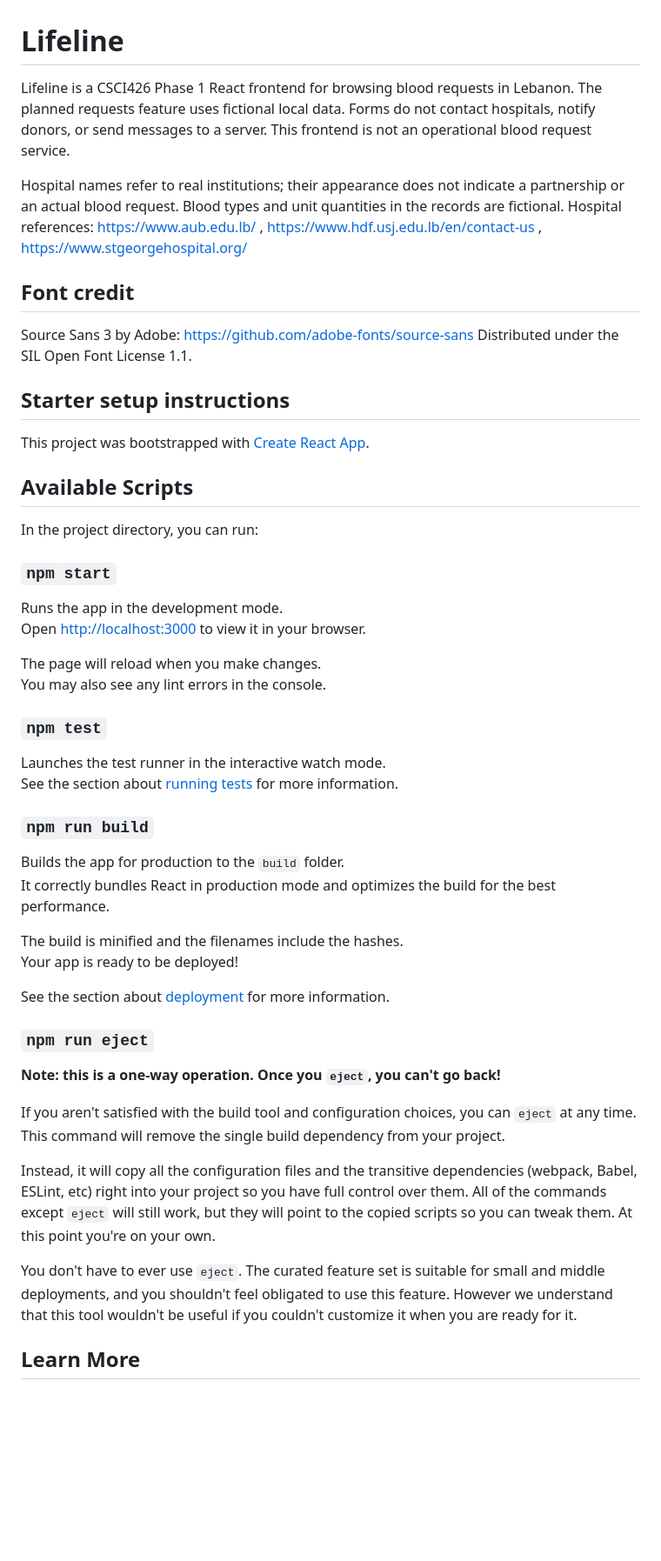
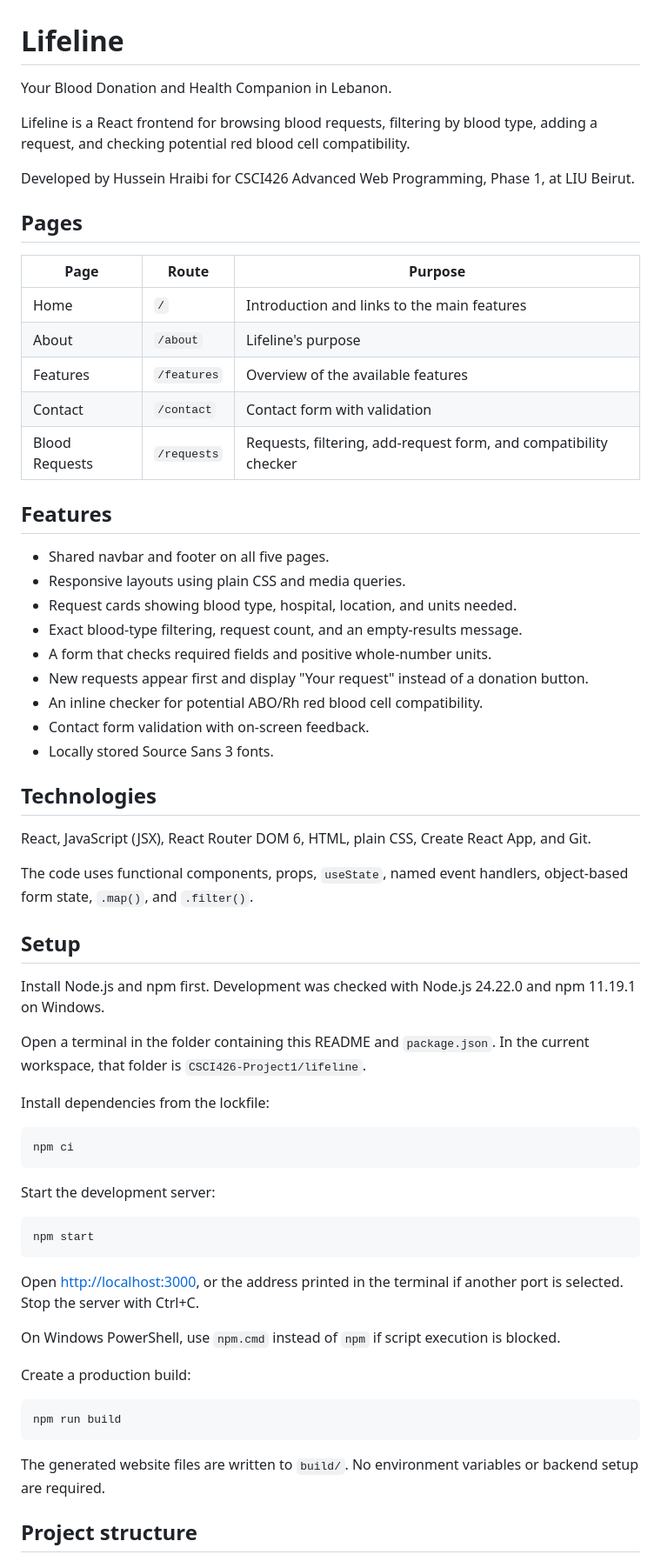
Before and after one commit to HusseinHraibi/LifeLine, a Markdown page: README.md, the part around one of its changes. Shown at 87% size. Rendered like a GitHub page; blank space fills up the shorter version.

````diff
--- a/README.md
+++ b/README.md
@@ -1,59 +1,68 @@
 # Lifeline
 
-Lifeline is a CSCI426 Phase 1 React frontend for browsing blood requests in Lebanon.
-The planned requests feature uses fictional local data. Forms do not contact hospitals,
-notify donors, or send messages to a server. This frontend is not an operational blood request service.
+Your Blood Donation and Health Companion in Lebanon.
 
-Hospital names refer to real institutions; their appearance does not indicate a partnership
-or an actual blood request. Blood types and unit quantities in the records are fictional.
-Hospital references: https://www.aub.edu.lb/ , https://www.hdf.usj.edu.lb/en/contact-us ,
-https://www.stgeorgehospital.org/
+Lifeline is a React frontend for browsing blood requests, filtering by blood type, adding a request, and checking potential red blood cell compatibility.
 
-## Font credit
+Developed by Hussein Hraibi for CSCI426 Advanced Web Programming, Phase 1, at LIU Beirut.
 
-Source Sans 3 by Adobe: https://github.com/adobe-fonts/source-sans
-Distributed under the SIL Open Font License 1.1.
+## Pages
 
-## Starter setup instructions
+| Page | Route | Purpose |
+| --- | --- | --- |
+| Home | `/` | Introduction and links to the main features |
+| About | `/about` | Lifeline's purpose |
+| Features | `/features` | Overview of the available features |
+| Contact | `/contact` | Contact form with validation |
+| Blood Requests | `/requests` | Requests, filtering, add-request form, and compatibility checker |
 
-This project was bootstrapped with [Create React App](https://github.com/facebook/create-react-app).
+## Features
 
-## Available Scripts
+- Shared navbar and footer on all five pages.
+- Responsive layouts using plain CSS and media queries.
+- Request cards showing blood type, hospital, location, and units needed.
+- Exact blood-type filtering, request count, and an empty-results message.
+- A form that checks required fields and positive whole-number units.
+- New requests appear first and display "Your request" instead of a donation button.
+- An inline checker for potential ABO/Rh red blood cell compatibility.
+- Contact form validation with on-screen feedback.
+- Locally stored Source Sans 3 fonts.
 
-In the project directory, you can run:
+## Technologies
 
-### `npm start`
+React, JavaScript (JSX), React Router DOM 6, HTML, plain CSS, Create React App, and Git.
 
-Runs the app in the development mode.\
-Open [http://localhost:3000](http://localhost:3000) to view it in your browser.
+The code uses functional components, props, `useState`, named event handlers, object-based form state, `.map()`, and `.filter()`.
 
-The page will reload when you make changes.\
-You may also see any lint errors in the console.
+## Setup
 
-### `npm test`
+Install Node.js and npm first. Development was checked with Node.js 24.22.0 and npm 11.19.1 on Windows.
 
-Launches the test runner in the interactive watch mode.\
-See the section about [running tests](https://facebook.github.io/create-react-app/docs/running-tests) for more information.
+Open a terminal in the folder containing this README and `package.json`. In the current workspace, that folder is `CSCI426-Project1/lifeline`.
 
-### `npm run build`
+Install dependencies from the lockfile:
 
-Builds the app for production to the `build` folder.\
-It correctly bundles React in production mode and optimizes the build for the best performance.
+```sh
+npm ci
+```
 
-The build is minified and the filenames include the hashes.\
-Your app is ready to be deployed!
+Start the development server:
 
-See the section about [deployment](https://facebook.github.io/create-react-app/docs/deployment) for more information.
+```sh
+npm start
+```
 
-### `npm run eject`
+Open [http://localhost:3000](http://localhost:3000), or the address printed in the terminal if another port is selected. Stop the server with Ctrl+C.
 
-**Note: this is a one-way operation. Once you `eject`, you can't go back!**
+On Windows PowerShell, use `npm.cmd` instead of `npm` if script execution is blocked.
 
-If you aren't satisfied with the build tool and configuration choices, you can `eject` at any time. This command will remove the single build dependency from your project.
+Create a production build:
 
-Instead, it will copy all the configuration files and the transitive dependencies (webpack, Babel, ESLint, etc) right into your project so you have full control over them. All of the commands except `eject` will still work, but they will point to the copied scripts so you can tweak them. At this point you're on your own.
+```sh
+npm run build
+```
 
-You don't have to ever use `eject`. The curated feature set is suitable for small and middle deployments, and you shouldn't feel obligated to use this feature. However we understand that this tool wouldn't be useful if you couldn't customize it when you are ready for it.
+The generated website files are written to `build/`. No environment variables or backend setup are required.
 
-## Learn More
+## Project structure
 
````
Also changed, not shown: other parts of README.md (+47 -14 lines), docs/screenshots/contact.png (added), docs/screenshots/home.png (added), docs/screenshots/request-form.png (added), docs/screenshots/requests.png (added).
